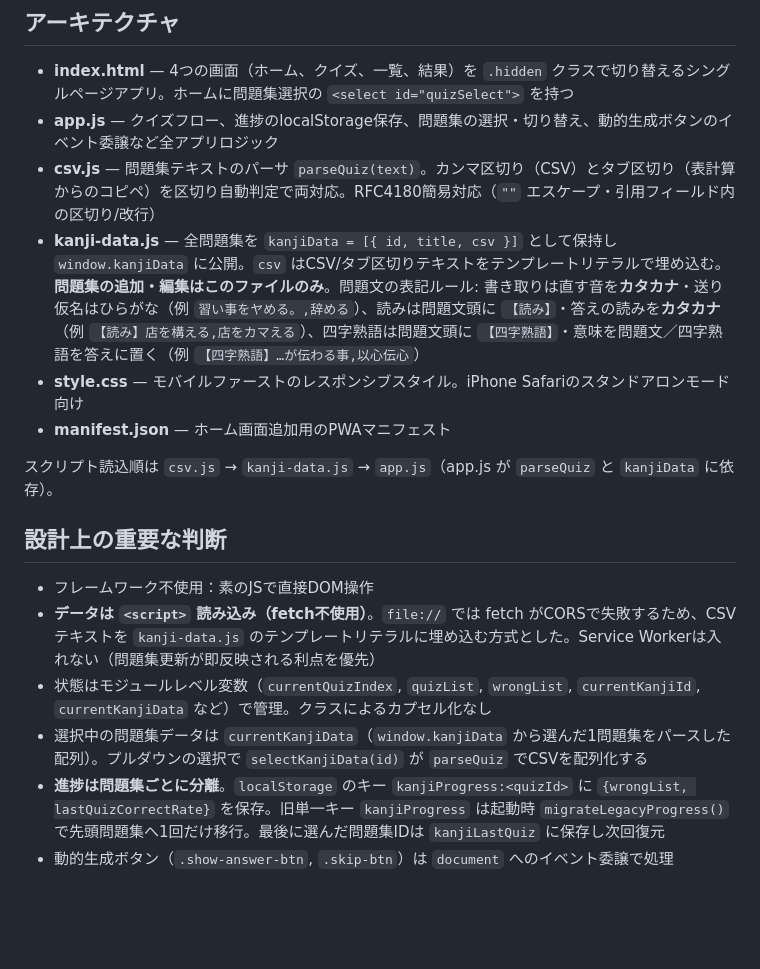
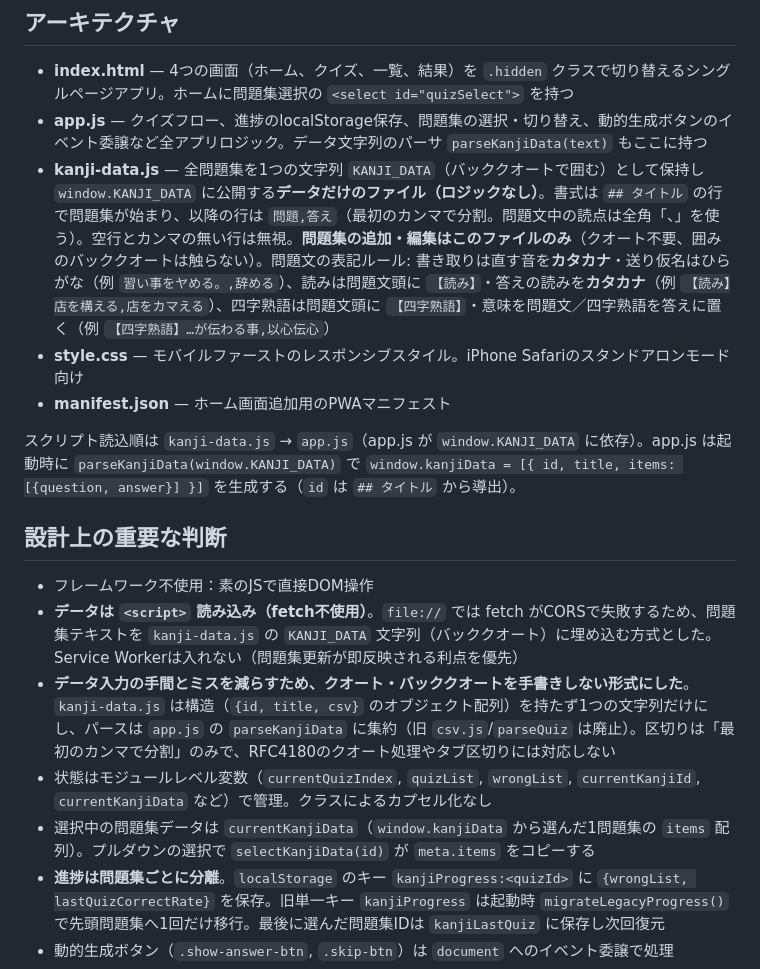
Before and after one commit to KazukiAkami/kanji-master, a Markdown page: CLAUDE.md, the part around the change. GitHub-like rendering; blank space fills up the shorter version.

Commit message:
Refactor CLAUDE.md architecture and data handling

```diff
--- a/CLAUDE.md
+++ b/CLAUDE.md
@@ -19,20 +19,20 @@ npx serve .
 ## アーキテクチャ
 
 - **index.html** — 4つの画面（ホーム、クイズ、一覧、結果）を `.hidden` クラスで切り替えるシングルページアプリ。ホームに問題集選択の `<select id="quizSelect">` を持つ
-- **app.js** — クイズフロー、進捗のlocalStorage保存、問題集の選択・切り替え、動的生成ボタンのイベント委譲など全アプリロジック
-- **csv.js** — 問題集テキストのパーサ `parseQuiz(text)`。カンマ区切り（CSV）とタブ区切り（表計算からのコピペ）を区切り自動判定で両対応。RFC4180簡易対応（`""` エスケープ・引用フィールド内の区切り/改行）
-- **kanji-data.js** — 全問題集を `kanjiData = [{ id, title, csv }]` として保持し `window.kanjiData` に公開。`csv` はCSV/タブ区切りテキストをテンプレートリテラルで埋め込む。**問題集の追加・編集はこのファイルのみ**。問題文の表記ルール: 書き取りは直す音を**カタカナ**・送り仮名はひらがな（例 `習い事をヤめる。,辞める`）、読みは問題文頭に `【読み】`・答えの読みを**カタカナ**（例 `【読み】店を構える,店をカマえる`）、四字熟語は問題文頭に `【四字熟語】`・意味を問題文／四字熟語を答えに置く（例 `【四字熟語】…が伝わる事,以心伝心`）
+- **app.js** — クイズフロー、進捗のlocalStorage保存、問題集の選択・切り替え、動的生成ボタンのイベント委譲など全アプリロジック。データ文字列のパーサ `parseKanjiData(text)` もここに持つ
+- **kanji-data.js** — 全問題集を1つの文字列 `KANJI_DATA`（バッククオートで囲む）として保持し `window.KANJI_DATA` に公開する**データだけのファイル（ロジックなし）**。書式は `## タイトル` の行で問題集が始まり、以降の行は `問題,答え`（最初のカンマで分割。問題文中の読点は全角「、」を使う）。空行とカンマの無い行は無視。**問題集の追加・編集はこのファイルのみ**（クオート不要、囲みのバッククオートは触らない）。問題文の表記ルール: 書き取りは直す音を**カタカナ**・送り仮名はひらがな（例 `習い事をヤめる。,辞める`）、読みは問題文頭に `【読み】`・答えの読みを**カタカナ**（例 `【読み】店を構える,店をカマえる`）、四字熟語は問題文頭に `【四字熟語】`・意味を問題文／四字熟語を答えに置く（例 `【四字熟語】…が伝わる事,以心伝心`）
 - **style.css** — モバイルファーストのレスポンシブスタイル。iPhone Safariのスタンドアロンモード向け
 - **manifest.json** — ホーム画面追加用のPWAマニフェスト
 
-スクリプト読込順は `csv.js` → `kanji-data.js` → `app.js`（app.js が `parseQuiz` と `kanjiData` に依存）。
+スクリプト読込順は `kanji-data.js` → `app.js`（app.js が `window.KANJI_DATA` に依存）。app.js は起動時に `parseKanjiData(window.KANJI_DATA)` で `window.kanjiData = [{ id, title, items: [{question, answer}] }]` を生成する（`id` は `## タイトル` から導出）。
 
 ## 設計上の重要な判断
 
 - フレームワーク不使用：素のJSで直接DOM操作
-- **データは `<script>` 読み込み（fetch不使用）**。`file://` では fetch がCORSで失敗するため、CSVテキストを `kanji-data.js` のテンプレートリテラルに埋め込む方式とした。Service Workerは入れない（問題集更新が即反映される利点を優先）
+- **データは `<script>` 読み込み（fetch不使用）**。`file://` では fetch がCORSで失敗するため、問題集テキストを `kanji-data.js` の `KANJI_DATA` 文字列（バッククオート）に埋め込む方式とした。Service Workerは入れない（問題集更新が即反映される利点を優先）
+- **データ入力の手間とミスを減らすため、クオート・バッククオートを手書きしない形式にした**。`kanji-data.js` は構造（`{id, title, csv}` のオブジェクト配列）を持たず1つの文字列だけにし、パースは `app.js` の `parseKanjiData` に集約（旧 `csv.js`/`parseQuiz` は廃止）。区切りは「最初のカンマで分割」のみで、RFC4180のクオート処理やタブ区切りには対応しない
 - 状態はモジュールレベル変数（`currentQuizIndex`, `quizList`, `wrongList`, `currentKanjiId`, `currentKanjiData` など）で管理。クラスによるカプセル化なし
-- 選択中の問題集データは `currentKanjiData`（`window.kanjiData` から選んだ1問題集をパースした配列）。プルダウンの選択で `selectKanjiData(id)` が `parseQuiz` でCSVを配列化する
+- 選択中の問題集データは `currentKanjiData`（`window.kanjiData` から選んだ1問題集の `items` 配列）。プルダウンの選択で `selectKanjiData(id)` が `meta.items` をコピーする
 - **進捗は問題集ごとに分離**。`localStorage` のキー `kanjiProgress:<quizId>` に `{wrongList, lastQuizCorrectRate}` を保存。旧単一キー `kanjiProgress` は起動時 `migrateLegacyProgress()` で先頭問題集へ1回だけ移行。最後に選んだ問題集IDは `kanjiLastQuiz` に保存し次回復元
 - 動的生成ボタン（`.show-answer-btn`, `.skip-btn`）は `document` へのイベント委譲で処理
 - 通常モードは配列順に出題（シャッフルなし）、復習モードは間違えた問題をシャッフルして出題
```
